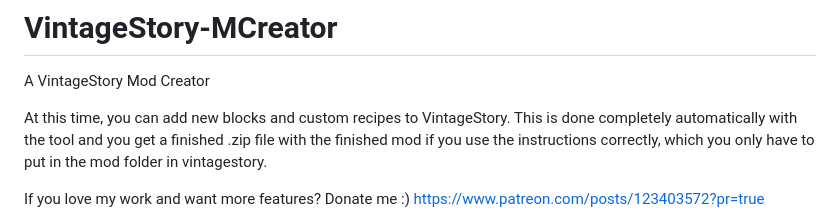
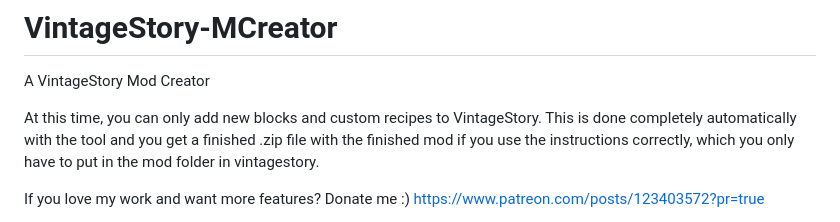
Before and after one commit to Minecraft425HD/VintageStory-MCreator, a Markdown page: README.md, the part around the change. Drawn GitHub-style.

Commit message:
README.md aktualisieren

```diff
--- a/README.md
+++ b/README.md
@@ -1,7 +1,7 @@
 # VintageStory-MCreator
 A VintageStory Mod Creator
 
-At this time, you can add new blocks and custom recipes to VintageStory.
+At this time, you can only add new blocks and custom recipes to VintageStory.
 This is done completely automatically with the tool and you get a finished .zip file with the finished mod if you use the instructions correctly,
 which you only have to put in the mod folder in vintagestory.
 
```
